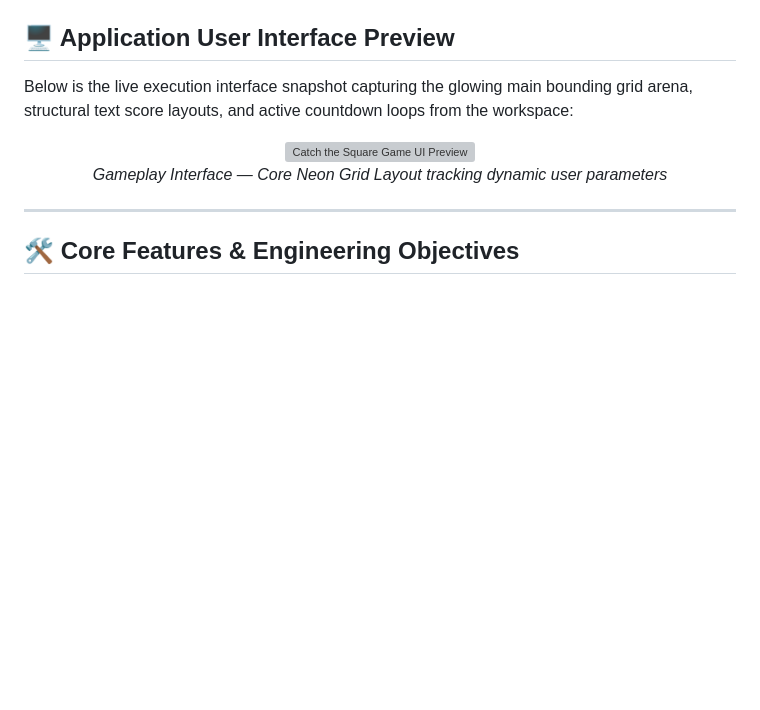
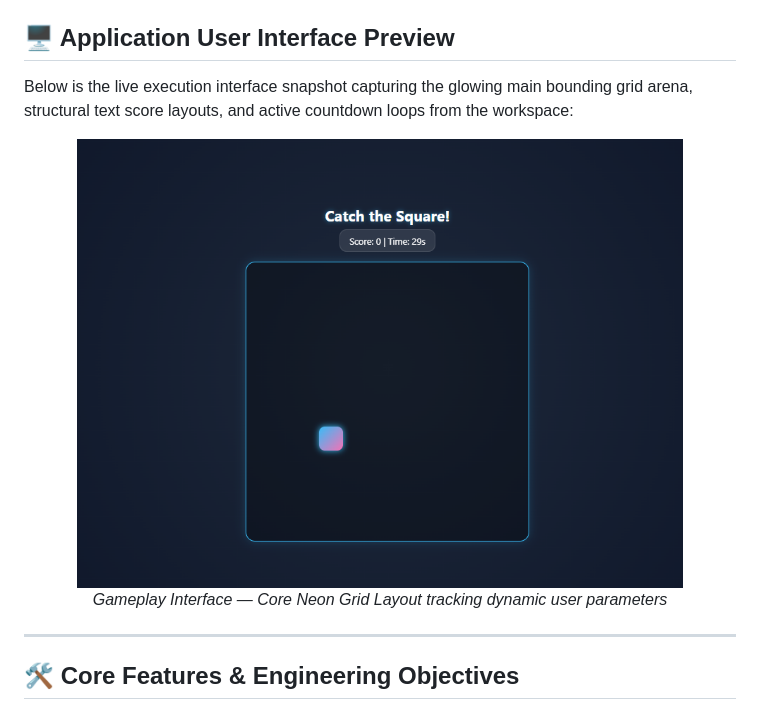
Before and after one commit to amirsohail100/Catch-the-Square---HD-Edition, a Markdown page: README.md, the part around the change. Drawn GitHub-style; pictures changed too: image.png (added); blank space fills up the shorter version; grey boxes are pictures that could not be loaded.

Commit message:
add UI image

```diff
--- a/README.md
+++ b/README.md
@@ -21,7 +21,7 @@ Below is the live execution interface snapshot capturing the glowing main boundi
 
 <!-- Game Core UI Display Section -->
 <div align="center">
-  <img src="./image_2f4e11.png" alt="Catch the Square Game UI Preview" width="85%" style="border-radius: 12px; box-shadow: 0 8px 24px rgba(0, 212, 255, 0.2); border: 2px solid #00d4ff;">
+  <img src="./image.png" alt="Catch the Square Game UI Preview" width="85%" style="border-radius: 12px; box-shadow: 0 8px 24px rgba(0, 212, 255, 0.2); border: 2px solid #00d4ff;">
   <p><i>Gameplay Interface — Core Neon Grid Layout tracking dynamic user parameters</i></p>
 </div>
 
```
